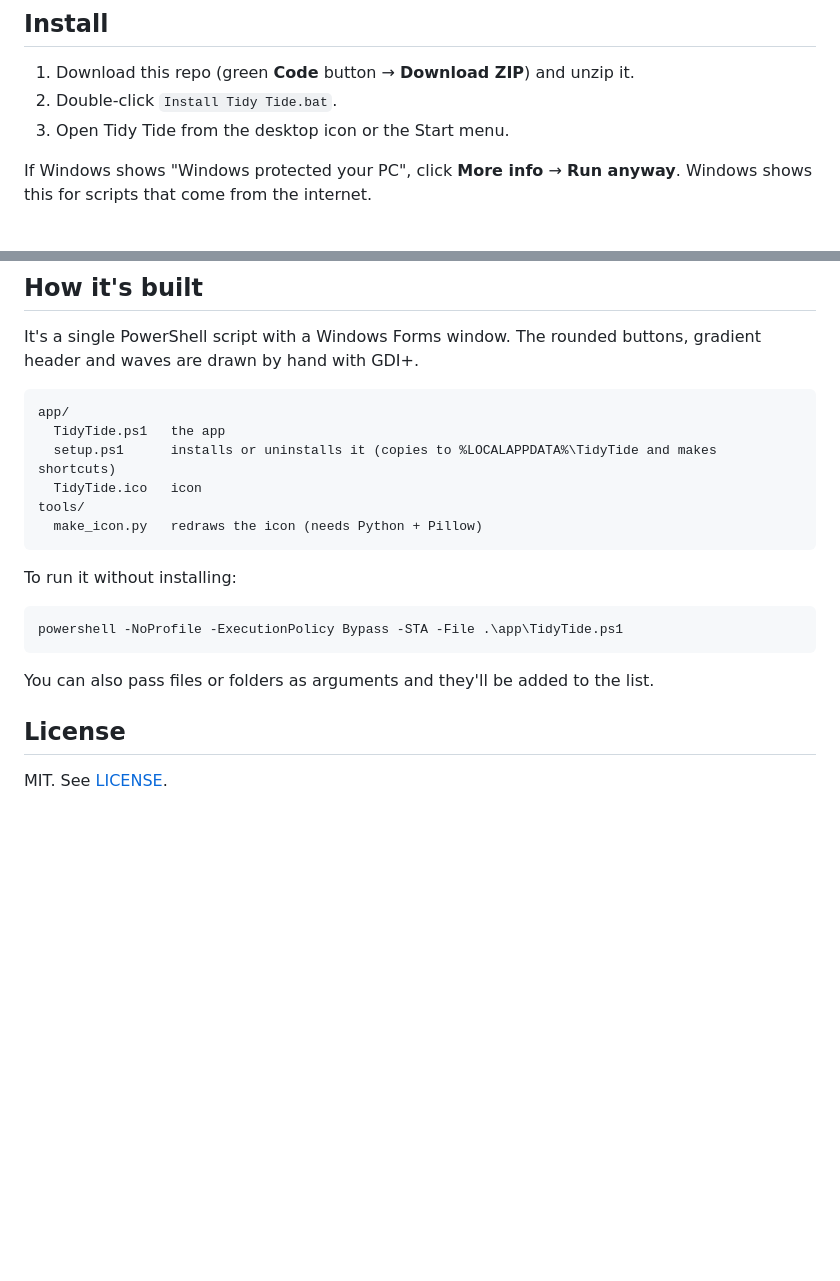
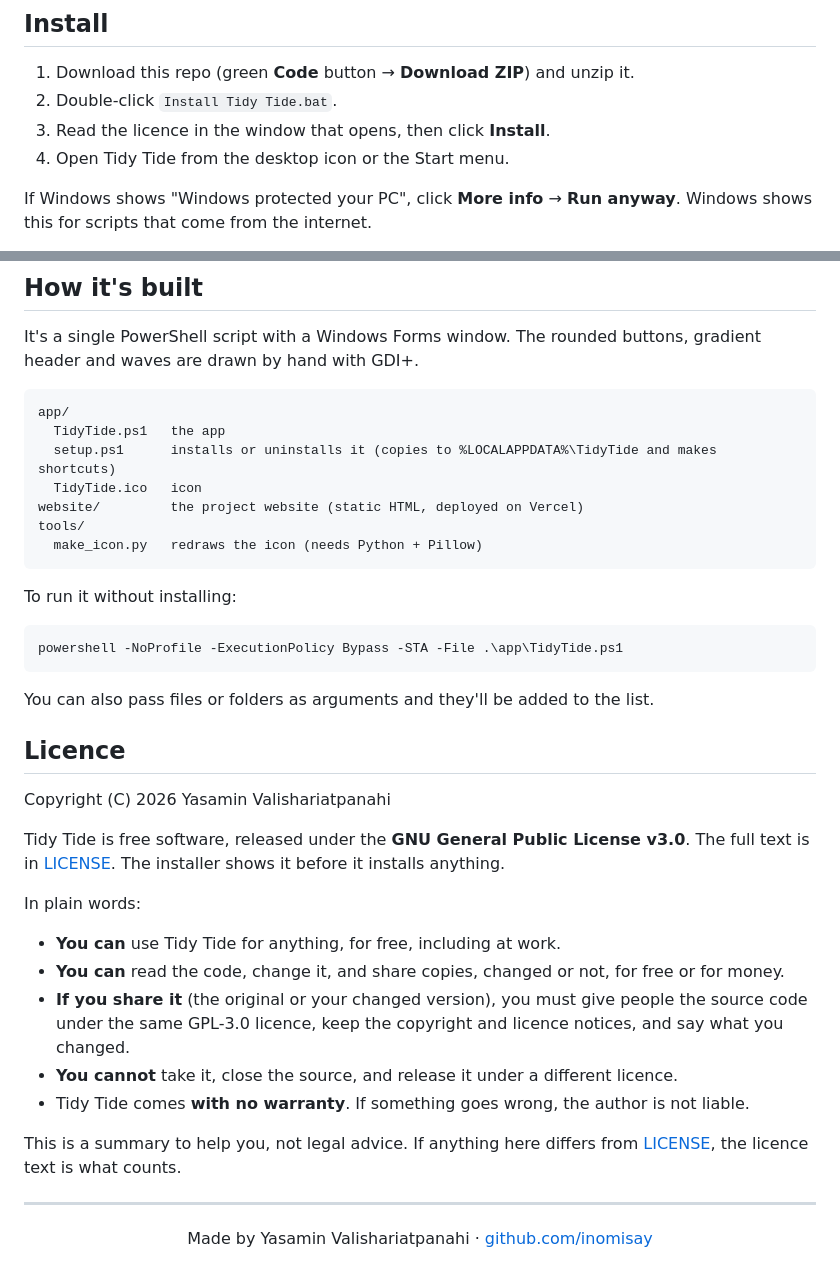
Before and after one commit to inomisay/TidyTide, a Markdown page: README.md, 2 parts joined by grey strips. Drawn GitHub-style; blank space fills up the shorter version.

````diff
--- a/README.md
+++ b/README.md
@@ -25,7 +31,8 @@ Drop the files in and check the preview. Then press **Rename**. If something loo
 
 1. Download this repo (green **Code** button → **Download ZIP**) and unzip it.
 2. Double-click `Install Tidy Tide.bat`.
-3. Open Tidy Tide from the desktop icon or the Start menu.
+3. Read the licence in the window that opens, then click **Install**.
+4. Open Tidy Tide from the desktop icon or the Start menu.
 
 If Windows shows "Windows protected your PC", click **More info** → **Run anyway**. Windows shows this for scripts that come from the internet.
 
@@ -46,6 +53,7 @@ app/
   TidyTide.ps1   the app
   setup.ps1      installs or uninstalls it (copies to %LOCALAPPDATA%\TidyTide and makes shortcuts)
   TidyTide.ico   icon
+website/         the project website (static HTML, deployed on Vercel)
 tools/
   make_icon.py   redraws the icon (needs Python + Pillow)
 ```
@@ -58,6 +66,22 @@ powershell -NoProfile -ExecutionPolicy Bypass -STA -File .\app\TidyTide.ps1
 
 You can also pass files or folders as arguments and they'll be added to the list.
 
-## License
+## Licence
 
-MIT. See [LICENSE](LICENSE).
+Copyright (C) 2026 Yasamin Valishariatpanahi
+
+Tidy Tide is free software, released under the **GNU General Public License v3.0**. The full text is in [LICENSE](LICENSE). The installer shows it before it installs anything.
+
+In plain words:
+
+- **You can** use Tidy Tide for anything, for free, including at work.
+- **You can** read the code, change it, and share copies, changed or not, for free or for money.
+- **If you share it** (the original or your changed version), you must give people the source code under the same GPL-3.0 licence, keep the copyright and licence notices, and say what you changed.
+- **You cannot** take it, close the source, and release it under a different licence.
+- Tidy Tide comes **with no warranty**. If something goes wrong, the author is not liable.
+
+This is a summary to help you, not legal advice. If anything here differs from [LICENSE](LICENSE), the licence text is what counts.
+
+---
+
+<p align="center">Made by Yasamin Valishariatpanahi · <a href="https://github.com/inomisay">github.com/inomisay</a></p>
````
Also changed, not shown: other parts of README.md (+6 -0 lines), website/icon.png (added), 4 other files.
